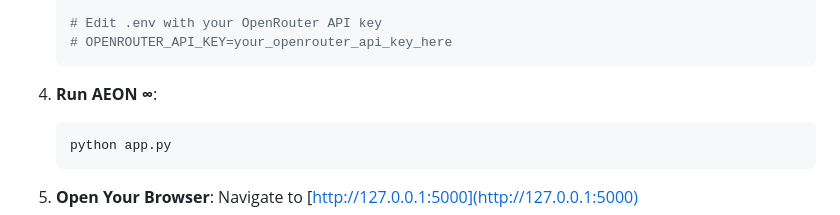
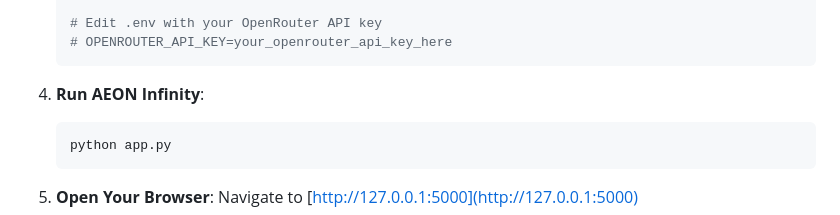
Before and after one commit to sparrow-pixeleye/AURION, a Markdown page: aeon_infinity/README.md, the part around the change. Drawn GitHub-style.

Commit message:
Auto-commit: Agent tool execution

````diff
--- a/aeon_infinity/README.md
+++ b/aeon_infinity/README.md
@@ -62,7 +62,7 @@
    # OPENROUTER_API_KEY=your_openrouter_api_key_here
    ```
 
-4. **Run AEON ∞**:
+4. **Run AEON Infinity**:
    ```bash
    python app.py
    ```
````
